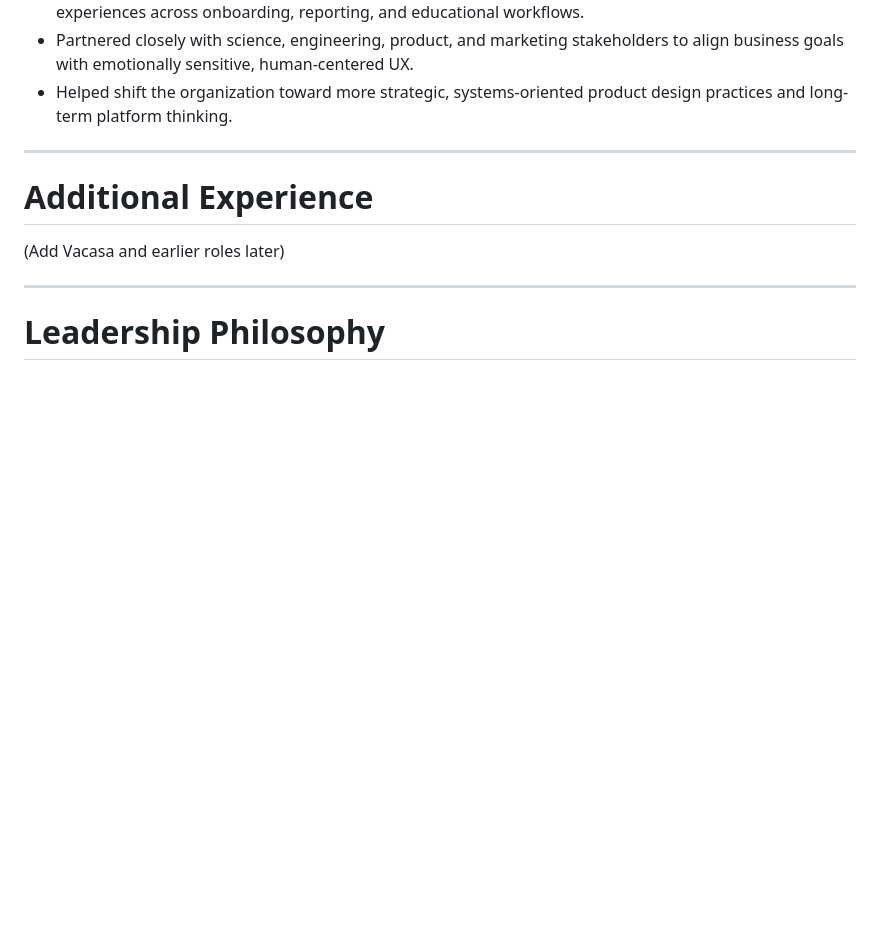
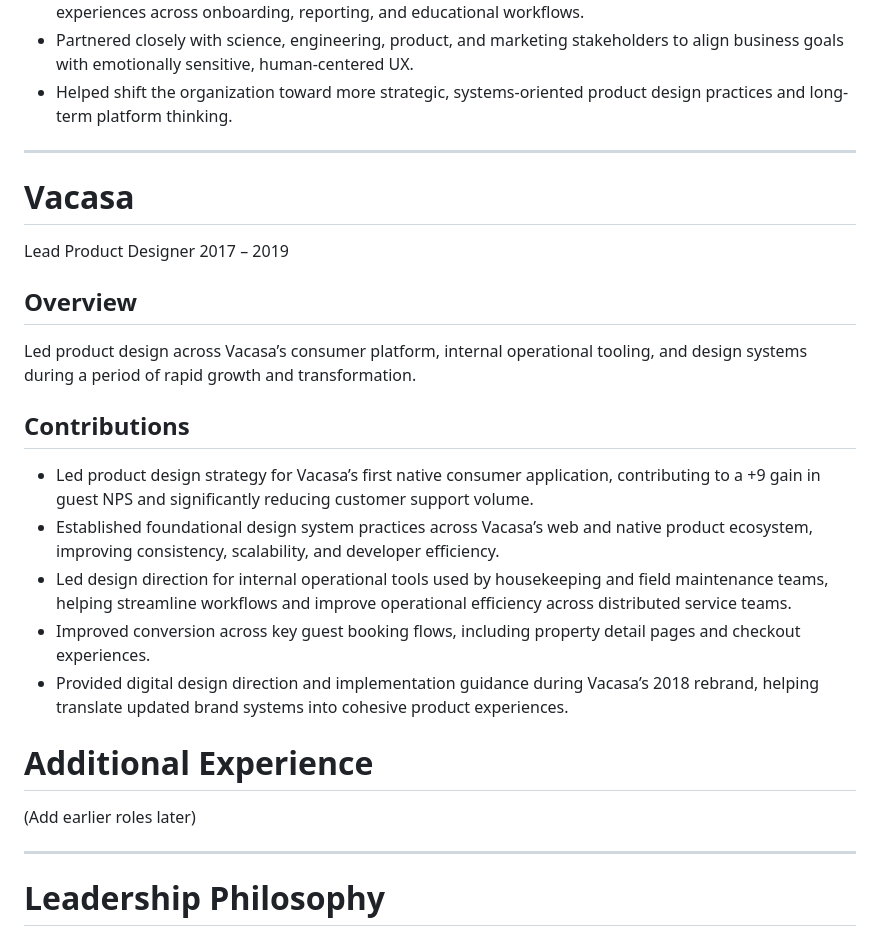
Before and after one commit to rainbows4dinos/career-context, a Markdown page: resume-master.md, the part around the change. Drawn GitHub-style; blank space fills up the shorter version.

Commit message:
add Vacasa experience

```diff
--- a/resume-master.md
+++ b/resume-master.md
@@ -180,8 +180,22 @@ Led product and experience design efforts focused on translating complex scienti
 
 ---
 
+# Vacasa
+Lead Product Designer
+2017 – 2019
+
+## Overview
+Led product design across Vacasa’s consumer platform, internal operational tooling, and design systems during a period of rapid growth and transformation.
+
+## Contributions
+- Led product design strategy for Vacasa’s first native consumer application, contributing to a +9 gain in guest NPS and significantly reducing customer support volume.
+- Established foundational design system practices across Vacasa’s web and native product ecosystem, improving consistency, scalability, and developer efficiency.
+- Led design direction for internal operational tools used by housekeeping and field maintenance teams, helping streamline workflows and improve operational efficiency across distributed service teams.
+- Improved conversion across key guest booking flows, including property detail pages and checkout experiences.
+- Provided digital design direction and implementation guidance during Vacasa’s 2018 rebrand, helping translate updated brand systems into cohesive product experiences.
+
 # Additional Experience
-(Add Vacasa and earlier roles later)
+(Add earlier roles later)
 
 ---
 
```
